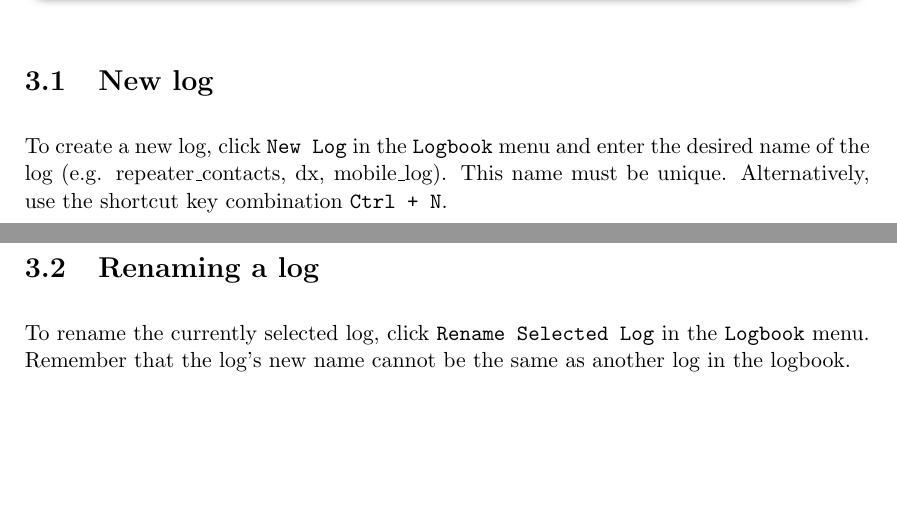
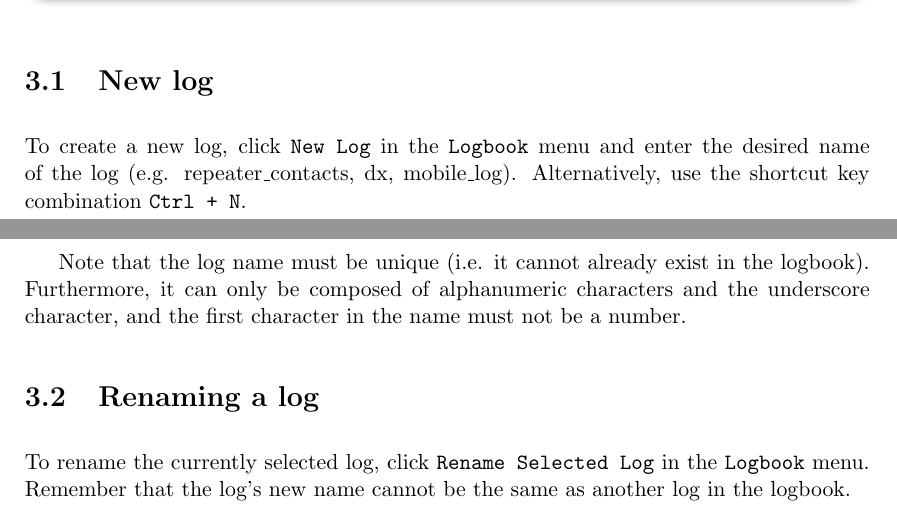
Before and after one commit to ctjacobs/pyqso, a LaTeX document (doc/manual.tex): two parts of pages 7 and 8 of 14, joined at a grey line, cut so that both start at the same text, the shorter picture padded with empty space. Compiled offline with pdfLaTeX.

Commit message:
A short comment on table names.

```diff
--- a/doc/manual.tex
+++ b/doc/manual.tex
@@ -112,7 +112,9 @@ Each log will look something like this:
 \end{center}
 
 \section{New log}
-To create a new log, click \texttt{New Log} in the \texttt{Logbook} menu and enter the desired name of the log (e.g. repeater\_contacts, dx, mobile\_log). This name must be unique. Alternatively, use the shortcut key combination \texttt{Ctrl + N}.
+To create a new log, click \texttt{New Log} in the \texttt{Logbook} menu and enter the desired name of the log (e.g. repeater\_contacts, dx, mobile\_log). Alternatively, use the shortcut key combination \texttt{Ctrl + N}.
+
+Note that the log name must be unique (i.e. it cannot already exist in the logbook). Furthermore, it can only be composed of alphanumeric characters and the underscore character, and the first character in the name must not be a number.
 
 \section{Renaming a log}
 To rename the currently selected log, click \texttt{Rename Selected Log} in the \texttt{Logbook} menu. Remember that the log's new name cannot be the same as another log in the logbook.
```
